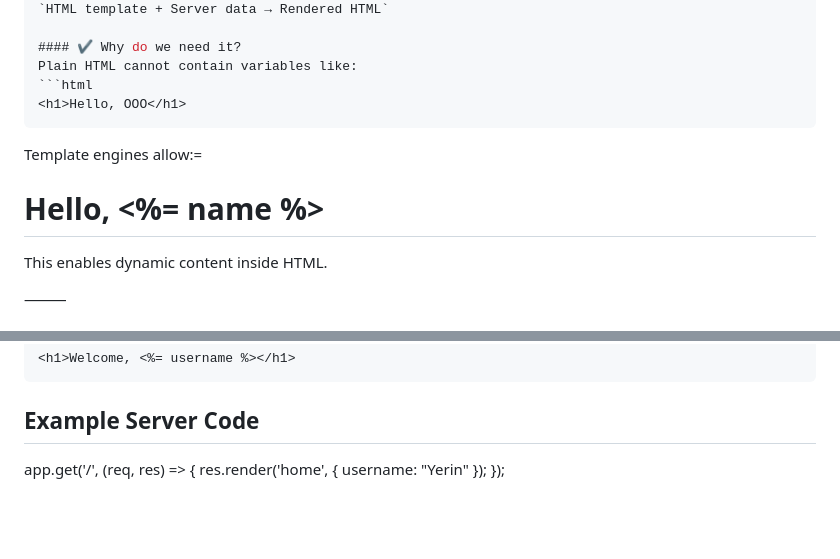
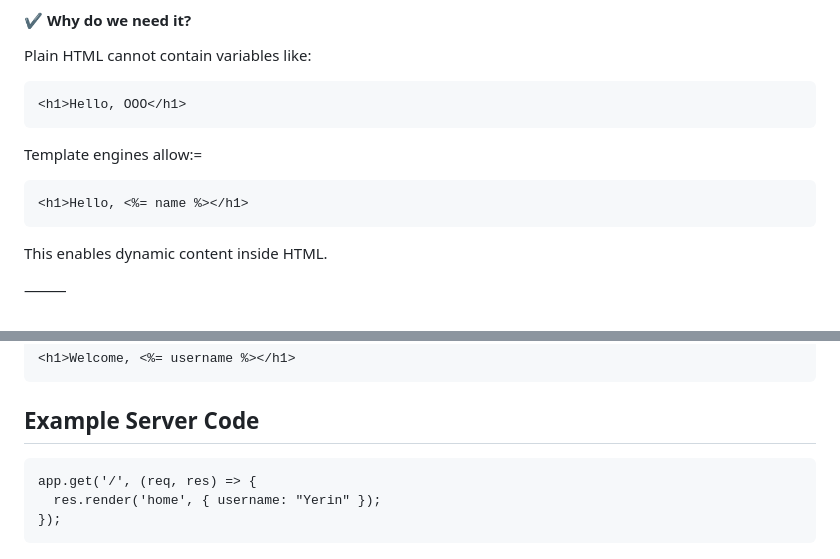
Before and after one commit to YRK827/YRK827.github.io, a Markdown page: docs/web/05.template_engine.md, 2 parts joined by grey strips. Drawn GitHub-style; blank space fills up the shorter version.

````diff
--- a/docs/web/05.template_engine.md
+++ b/docs/web/05.template_engine.md
@@ -108,7 +109,9 @@ Plain HTML cannot contain variables like:
 <h1>Hello, OOO</h1>
 ```
 Template engines allow:=
+```html
 <h1>Hello, <%= name %></h1>
+```
 
 This enables dynamic content inside HTML.
 
@@ -133,6 +136,8 @@ Frameworks like **Express** usually generate dynamic pages using templates.
 ```
 
 ## Example Server Code
+```html
 app.get('/', (req, res) => {
   res.render('home', { username: "Yerin" });
 });
+```
````
Also changed, not shown: other parts of docs/web/05.template_engine.md (+1 -0 lines).
